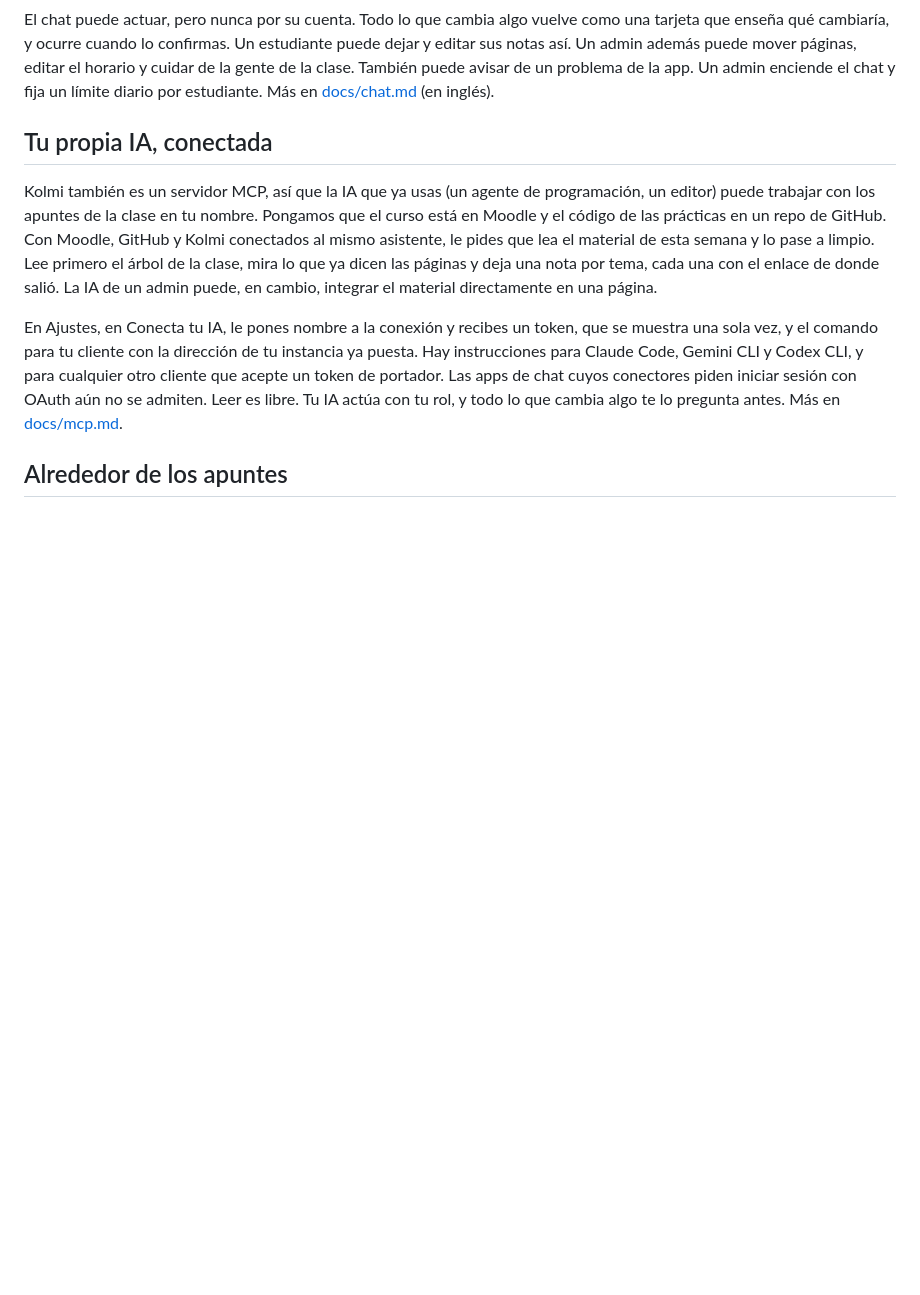
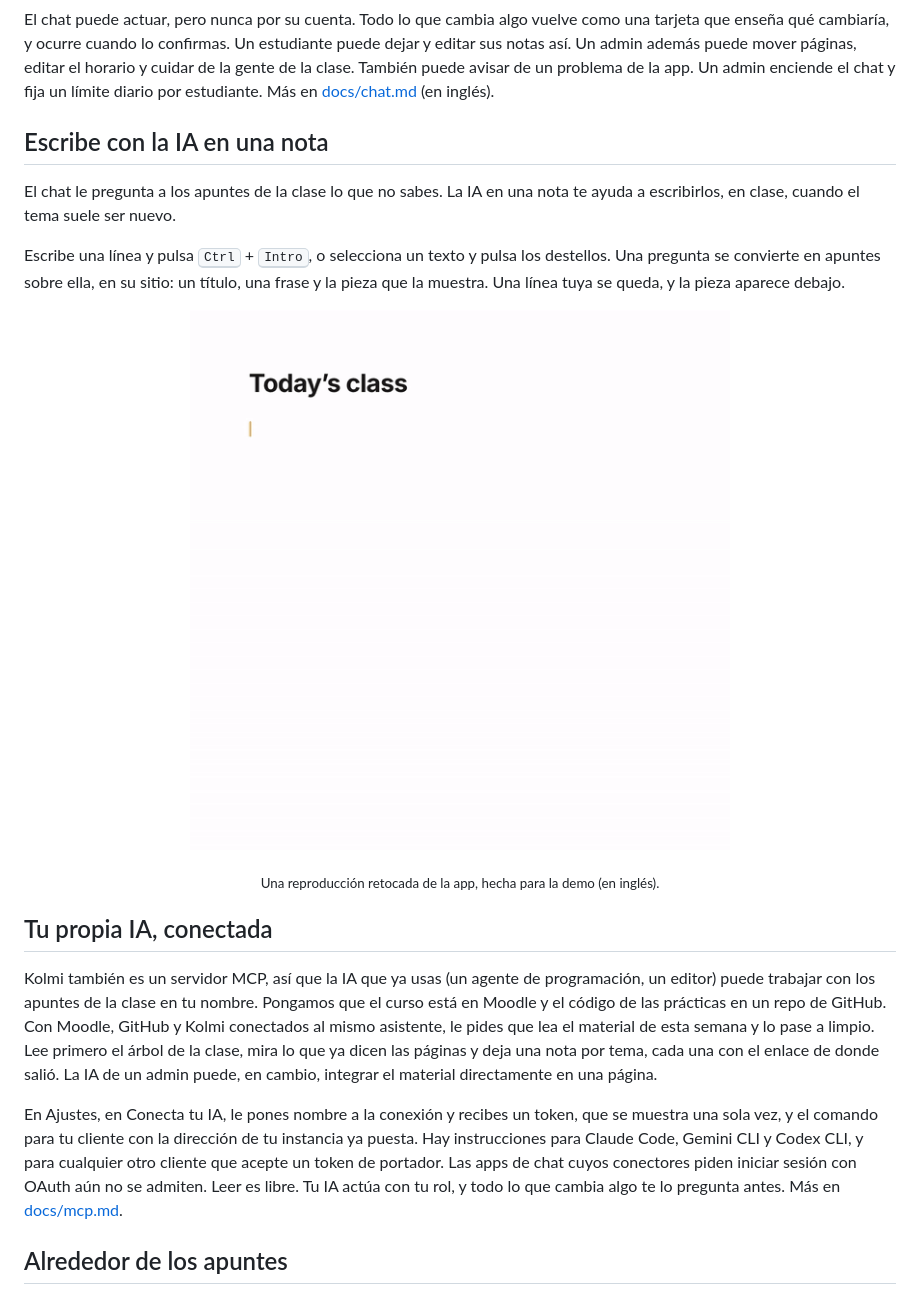
Before and after one commit to JoseEstevez520/Kolmi, a Markdown page: README.es.md, the part around one of its changes. Drawn GitHub-style; pictures changed too: assets/readme/note-ai.gif (added); blank space fills up the shorter version.

Commit message:
docs(readme): the AI in a note, with the git demo, and a link to the website

```diff
--- a/README.es.md
+++ b/README.es.md
@@ -79,6 +80,21 @@ enseña qué cambiaría, y ocurre cuando lo confirmas. Un estudiante puede dejar
 así. Un admin además puede mover páginas, editar el horario y cuidar de la gente de la clase.
 También puede avisar de un problema de la app. Un admin enciende el chat y fija un límite diario
 por estudiante. Más en [docs/chat.md](docs/chat.md) (en inglés).
+
+## Escribe con la IA en una nota
+
+El chat le pregunta a los apuntes de la clase lo que no sabes. La IA en una nota te ayuda a
+escribirlos, en clase, cuando el tema suele ser nuevo.
+
+Escribe una línea y pulsa <kbd>Ctrl</kbd> + <kbd>Intro</kbd>, o selecciona un texto y pulsa los
+destellos. Una pregunta se convierte en apuntes sobre ella, en su sitio: un título, una frase y la
+pieza que la muestra. Una línea tuya se queda, y la pieza aparece debajo.
+
+<p align="center">
+  <img src="assets/readme/note-ai.gif" alt="Una nota: se escribe 'how git works', se pulsa Ctrl+Intro y la línea se convierte en un título, una frase y un diagrama de la carpeta de trabajo, el stage, el repo local y GitHub" width="540">
+</p>
+
+<p align="center"><sub>Una reproducción retocada de la app, hecha para la demo (en inglés).</sub></p>
 
 ## Tu propia IA, conectada
 
```
Also changed, not shown: other parts of README.es.md (+1 -0 lines), README.md (+16 -0 lines).
